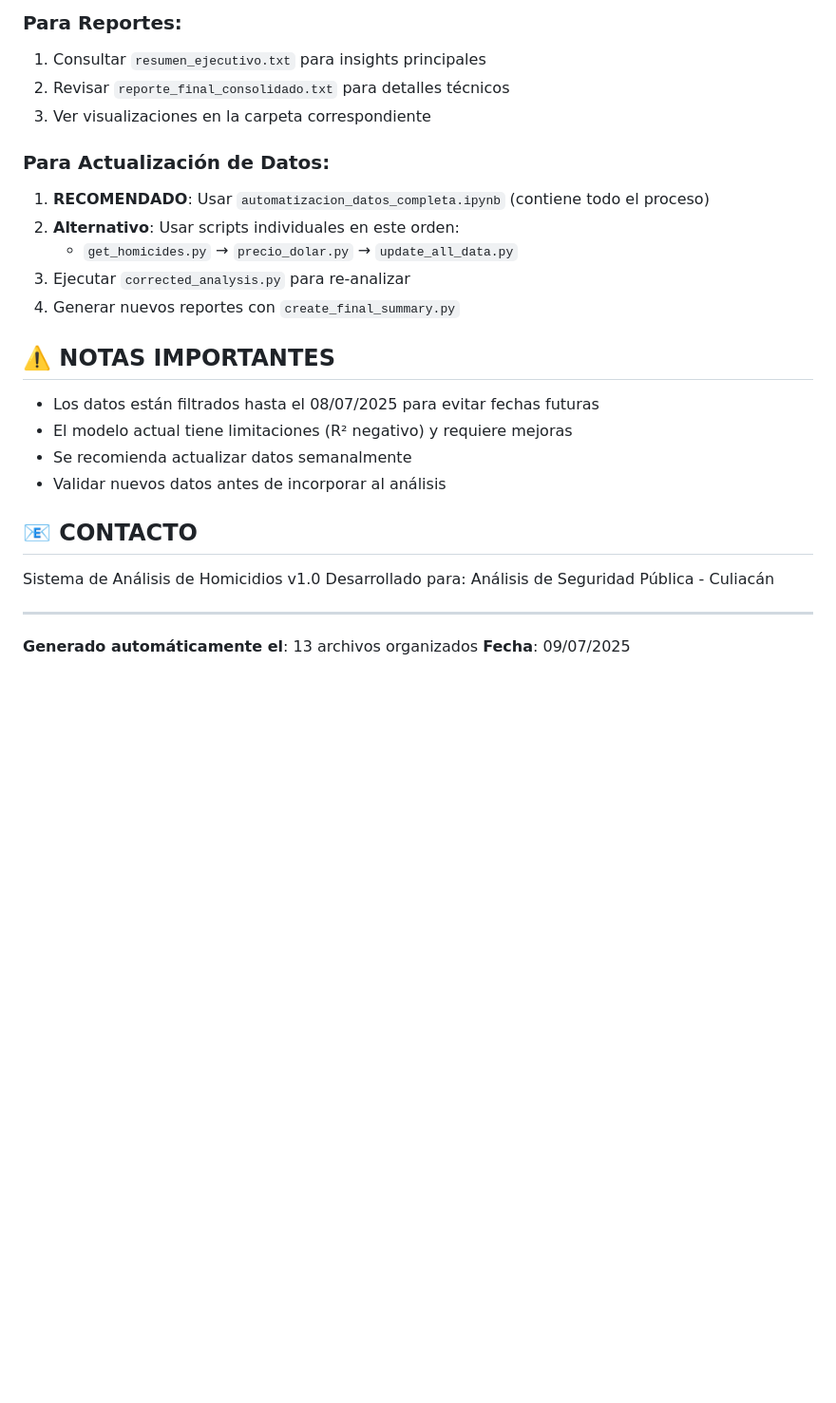
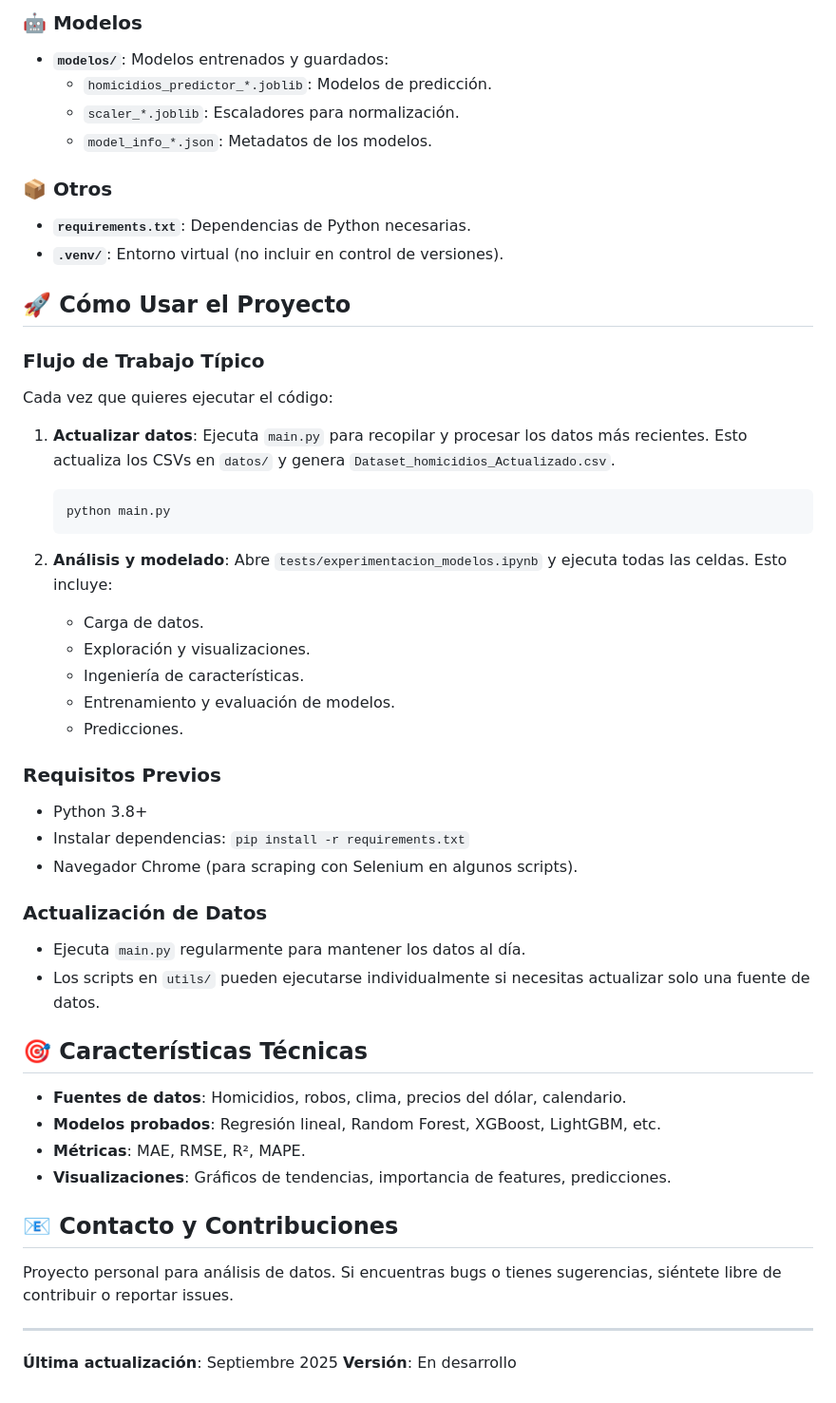
Before and after one commit to CarlosAHzBt/Prediccion_Homicidios_Culiacan_2025, a Markdown page: README.md, the part around one of its changes. Shown at 95% size. Drawn GitHub-style; blank space fills up the shorter version.

````diff
--- a/README.md
+++ b/README.md
@@ -60,26 +45,58 @@ Proyecto de ciencia de datos que incluye limpieza, análisis estadístico, model
 
-### Para Reportes:
-1. Consultar `resumen_ejecutivo.txt` para insights principales
-2. Revisar `reporte_final_consolidado.txt` para detalles técnicos
-3. Ver visualizaciones en la carpeta correspondiente
+### 🤖 Modelos
 
-### Para Actualización de Datos:
-1. **RECOMENDADO**: Usar `automatizacion_datos_completa.ipynb` (contiene todo el proceso)
-2. **Alternativo**: Usar scripts individuales en este orden:
-   - `get_homicides.py` → `precio_dolar.py` → `update_all_data.py`
-3. Ejecutar `corrected_analysis.py` para re-analizar
-4. Generar nuevos reportes con `create_final_summary.py`
+- **`modelos/`**: Modelos entrenados y guardados:
+  - `homicidios_predictor_*.joblib`: Modelos de predicción.
+  - `scaler_*.joblib`: Escaladores para normalización.
+  - `model_info_*.json`: Metadatos de los modelos.
 
-## ⚠️ NOTAS IMPORTANTES
-- Los datos están filtrados hasta el 08/07/2025 para evitar fechas futuras
-- El modelo actual tiene limitaciones (R² negativo) y requiere mejoras
-- Se recomienda actualizar datos semanalmente
-- Validar nuevos datos antes de incorporar al análisis
+### 📦 Otros
 
-## 📧 CONTACTO
-Sistema de Análisis de Homicidios v1.0
-Desarrollado para: Análisis de Seguridad Pública - Culiacán
+- **`requirements.txt`**: Dependencias de Python necesarias.
+- **`.venv/`**: Entorno virtual (no incluir en control de versiones).
+
+## 🚀 Cómo Usar el Proyecto
+
+### Flujo de Trabajo Típico
+
+Cada vez que quieres ejecutar el código:
+
+1. **Actualizar datos**: Ejecuta `main.py` para recopilar y procesar los datos más recientes. Esto actualiza los CSVs en `datos/` y genera `Dataset_homicidios_Actualizado.csv`.
+
+   ```bash
+   python main.py
+   ```
+2. **Análisis y modelado**: Abre `tests/experimentacion_modelos.ipynb` y ejecuta todas las celdas. Esto incluye:
+
+   - Carga de datos.
+   - Exploración y visualizaciones.
+   - Ingeniería de características.
+   - Entrenamiento y evaluación de modelos.
+   - Predicciones.
+
+### Requisitos Previos
+
+- Python 3.8+
+- Instalar dependencias: `pip install -r requirements.txt`
+- Navegador Chrome (para scraping con Selenium en algunos scripts).
+
+### Actualización de Datos
+
+- Ejecuta `main.py` regularmente para mantener los datos al día.
+- Los scripts en `utils/` pueden ejecutarse individualmente si necesitas actualizar solo una fuente de datos.
+
+## 🎯 Características Técnicas
+
+- **Fuentes de datos**: Homicidios, robos, clima, precios del dólar, calendario.
+- **Modelos probados**: Regresión lineal, Random Forest, XGBoost, LightGBM, etc.
+- **Métricas**: MAE, RMSE, R², MAPE.
+- **Visualizaciones**: Gráficos de tendencias, importancia de features, predicciones.
+
+## 📧 Contacto y Contribuciones
+
+Proyecto personal para análisis de datos. Si encuentras bugs o tienes sugerencias, siéntete libre de contribuir o reportar issues.
 
 ---
-**Generado automáticamente el**: 13 archivos organizados
-**Fecha**: 09/07/2025
+
+**Última actualización**: Septiembre 2025
+**Versión**: En desarrollo
````
Also changed, not shown: other parts of README.md (+32 -47 lines).
